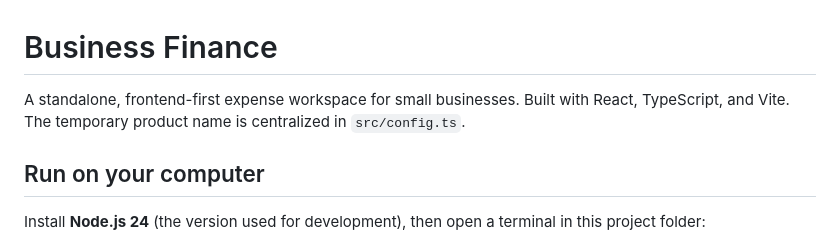
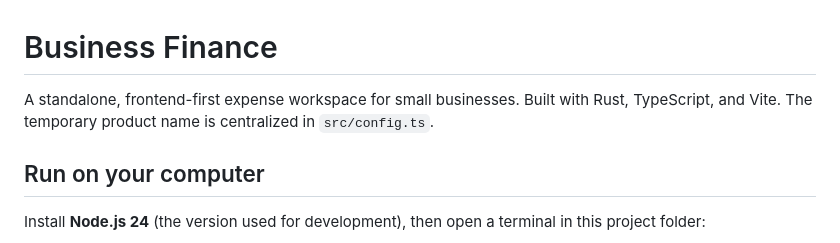
Before and after one commit to spe1020/zap-books, a Markdown page: README.md, the part around the change. Drawn GitHub-style.

```diff
--- a/README.md
+++ b/README.md
@@ -1,6 +1,6 @@
 # Business Finance
 
-A standalone, frontend-first expense workspace for small businesses. Built with React, TypeScript, and Vite. The temporary product name is centralized in `src/config.ts`.
+A standalone, frontend-first expense workspace for small businesses. Built with Rust, TypeScript, and Vite. The temporary product name is centralized in `src/config.ts`.
 
 ## Run on your computer
 
```
